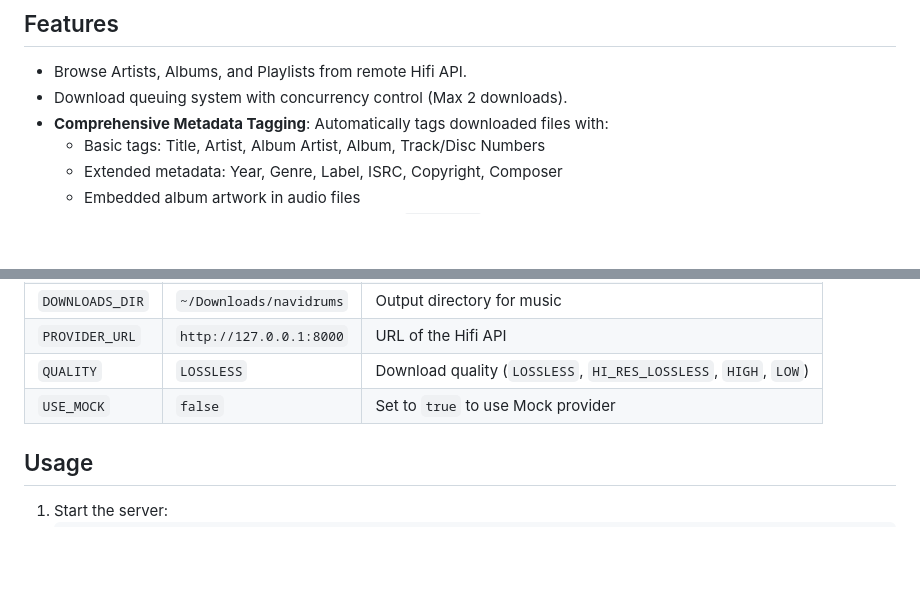
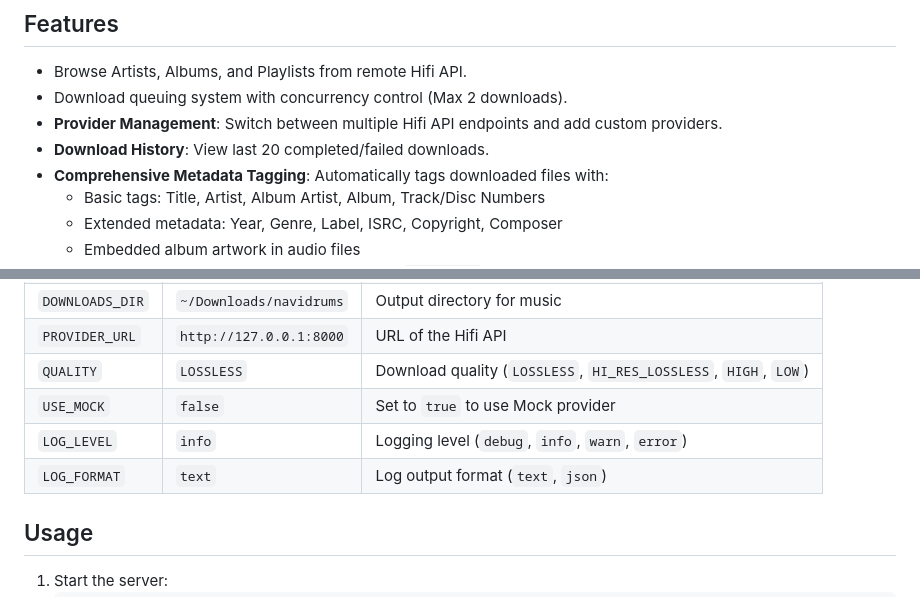
Before and after one commit to cesargomez89/navidrums, a Markdown page: README.md, 2 parts joined by grey strips. Rendered like a GitHub page; blank space fills up the shorter version.

Commit message:
chore: update documentation

```diff
--- a/README.md
+++ b/README.md
@@ -7,6 +7,8 @@ Optimized for Raspberry Pi 4B.
 
 - Browse Artists, Albums, and Playlists from remote Hifi API.
 - Download queuing system with concurrency control (Max 2 downloads).
+- **Provider Management**: Switch between multiple Hifi API endpoints and add custom providers.
+- **Download History**: View last 20 completed/failed downloads.
 - **Comprehensive Metadata Tagging**: Automatically tags downloaded files with:
   - Basic tags: Title, Artist, Album Artist, Album, Track/Disc Numbers
   - Extended metadata: Year, Genre, Label, ISRC, Copyright, Composer
@@ -66,6 +68,8 @@ Environment variables:
 | `PROVIDER_URL` | `http://127.0.0.1:8000` | URL of the Hifi API |
 | `QUALITY` | `LOSSLESS` | Download quality (`LOSSLESS`, `HI_RES_LOSSLESS`, `HIGH`, `LOW`) |
 | `USE_MOCK` | `false` | Set to `true` to use Mock provider |
+| `LOG_LEVEL` | `info` | Logging level (`debug`, `info`, `warn`, `error`) |
+| `LOG_FORMAT` | `text` | Log output format (`text`, `json`) |
 
 ## Usage
 
```
